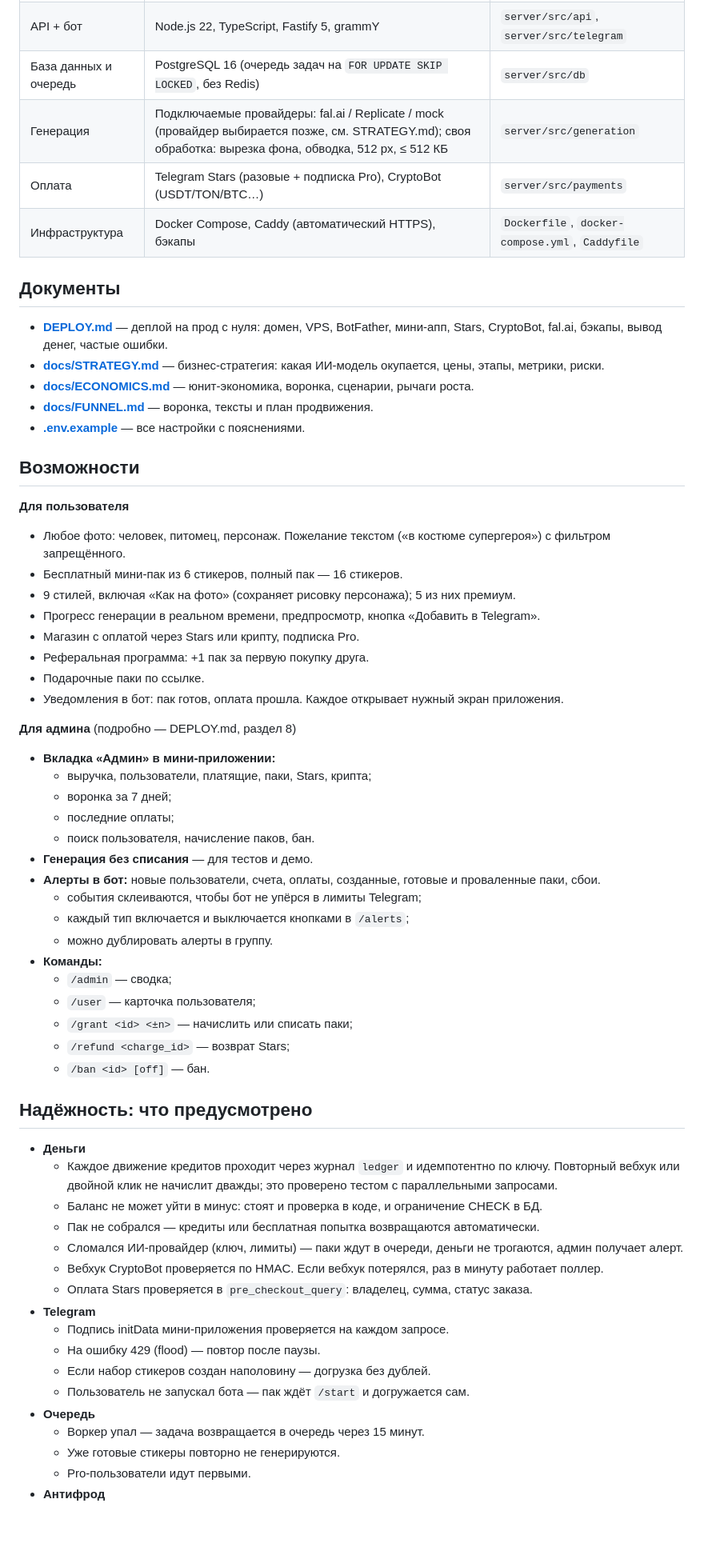
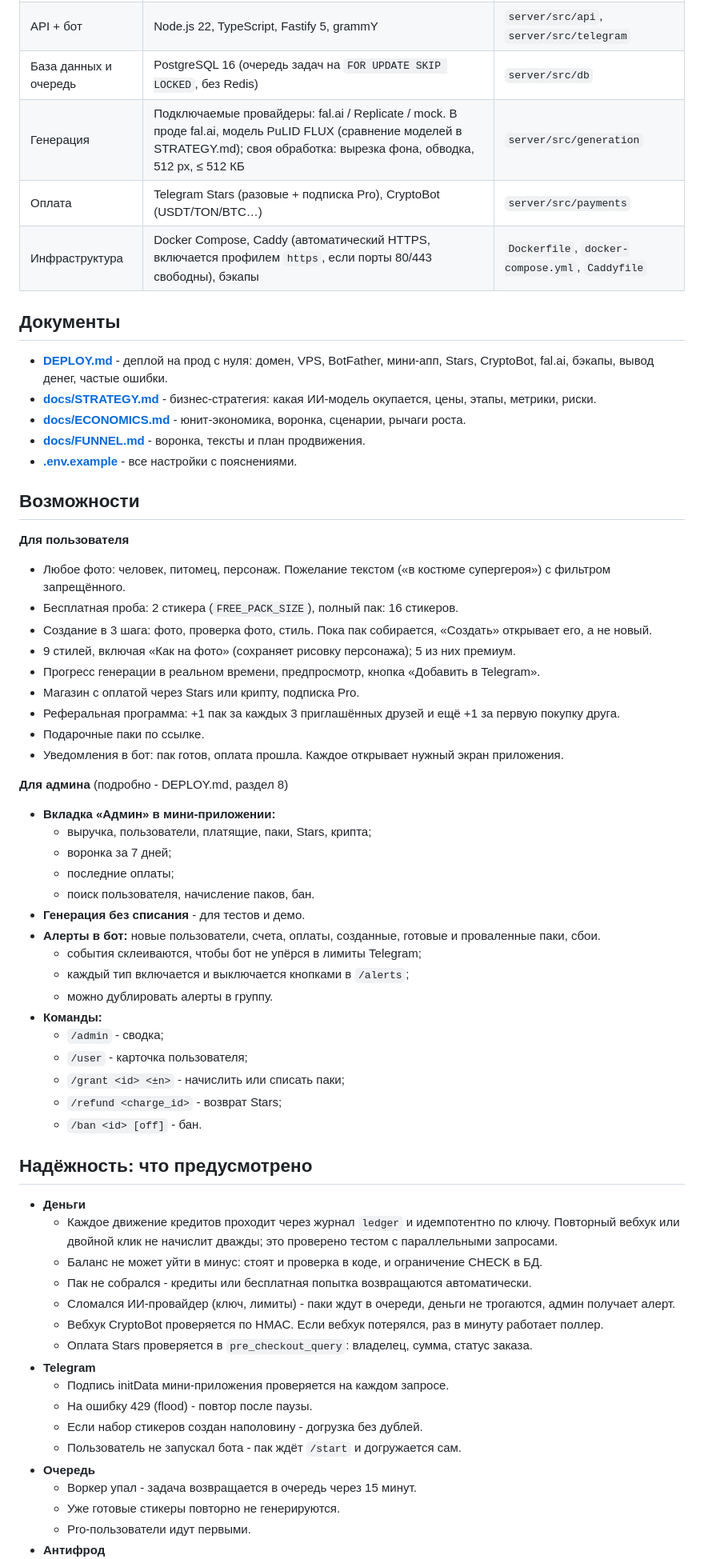
Before and after one commit to PREDATTORRGGDR/Sebyashka, a Markdown page: README.md, the part around one of its changes. Shown at 80% size. Rendered like a GitHub page; blank space fills up the shorter version.

Commit message:
README: 2-sticker trial, invite reward, fal PuLID in prod, 3-step create, no em dashes

```diff
--- a/README.md
+++ b/README.md
@@ -11,64 +11,65 @@
 | Мини-приложение | React 19, Vite, Motion (анимации), Lucide (SVG-иконки), glassmorphism, тёмная и светлая тема | `webapp/` |
 | API + бот | Node.js 22, TypeScript, Fastify 5, grammY | `server/src/api`, `server/src/telegram` |
 | База данных и очередь | PostgreSQL 16 (очередь задач на `FOR UPDATE SKIP LOCKED`, без Redis) | `server/src/db` |
-| Генерация | Подключаемые провайдеры: fal.ai / Replicate / mock (провайдер выбирается позже, см. STRATEGY.md); своя обработка: вырезка фона, обводка, 512 px, ≤ 512 КБ | `server/src/generation` |
+| Генерация | Подключаемые провайдеры: fal.ai / Replicate / mock. В проде fal.ai, модель PuLID FLUX (сравнение моделей в STRATEGY.md); своя обработка: вырезка фона, обводка, 512 px, ≤ 512 КБ | `server/src/generation` |
 | Оплата | Telegram Stars (разовые + подписка Pro), CryptoBot (USDT/TON/BTC…) | `server/src/payments` |
-| Инфраструктура | Docker Compose, Caddy (автоматический HTTPS), бэкапы | `Dockerfile`, `docker-compose.yml`, `Caddyfile` |
+| Инфраструктура | Docker Compose, Caddy (автоматический HTTPS, включается профилем `https`, если порты 80/443 свободны), бэкапы | `Dockerfile`, `docker-compose.yml`, `Caddyfile` |
 
 ## Документы
 
-- **[DEPLOY.md](DEPLOY.md)** — деплой на прод с нуля: домен, VPS, BotFather, мини-апп, Stars, CryptoBot, fal.ai, бэкапы, вывод денег, частые ошибки.
-- **[docs/STRATEGY.md](docs/STRATEGY.md)** — бизнес-стратегия: какая ИИ-модель окупается, цены, этапы, метрики, риски.
-- **[docs/ECONOMICS.md](docs/ECONOMICS.md)** — юнит-экономика, воронка, сценарии, рычаги роста.
-- **[docs/FUNNEL.md](docs/FUNNEL.md)** — воронка, тексты и план продвижения.
-- **[.env.example](.env.example)** — все настройки с пояснениями.
+- **[DEPLOY.md](DEPLOY.md)** - деплой на прод с нуля: домен, VPS, BotFather, мини-апп, Stars, CryptoBot, fal.ai, бэкапы, вывод денег, частые ошибки.
+- **[docs/STRATEGY.md](docs/STRATEGY.md)** - бизнес-стратегия: какая ИИ-модель окупается, цены, этапы, метрики, риски.
+- **[docs/ECONOMICS.md](docs/ECONOMICS.md)** - юнит-экономика, воронка, сценарии, рычаги роста.
+- **[docs/FUNNEL.md](docs/FUNNEL.md)** - воронка, тексты и план продвижения.
+- **[.env.example](.env.example)** - все настройки с пояснениями.
 
 ## Возможности
 
 **Для пользователя**
 - Любое фото: человек, питомец, персонаж. Пожелание текстом («в костюме супергероя») с фильтром запрещённого.
-- Бесплатный мини-пак из 6 стикеров, полный пак — 16 стикеров.
+- Бесплатная проба: 2 стикера (`FREE_PACK_SIZE`), полный пак: 16 стикеров.
+- Создание в 3 шага: фото, проверка фото, стиль. Пока пак собирается, «Создать» открывает его, а не новый.
 - 9 стилей, включая «Как на фото» (сохраняет рисовку персонажа); 5 из них премиум.
 - Прогресс генерации в реальном времени, предпросмотр, кнопка «Добавить в Telegram».
 - Магазин с оплатой через Stars или крипту, подписка Pro.
-- Реферальная программа: +1 пак за первую покупку друга.
+- Реферальная программа: +1 пак за каждых 3 приглашённых друзей и ещё +1 за первую покупку друга.
 - Подарочные паки по ссылке.
 - Уведомления в бот: пак готов, оплата прошла. Каждое открывает нужный экран приложения.
 
-**Для админа** (подробно — DEPLOY.md, раздел 8)
+**Для админа** (подробно - DEPLOY.md, раздел 8)
 - **Вкладка «Админ» в мини-приложении:**
   - выручка, пользователи, платящие, паки, Stars, крипта;
   - воронка за 7 дней;
   - последние оплаты;
   - поиск пользователя, начисление паков, бан.
-- **Генерация без списания** — для тестов и демо.
+- **Генерация без списания** - для тестов и демо.
 - **Алерты в бот:** новые пользователи, счета, оплаты, созданные, готовые и проваленные паки, сбои.
   - события склеиваются, чтобы бот не упёрся в лимиты Telegram;
   - каждый тип включается и выключается кнопками в `/alerts`;
   - можно дублировать алерты в группу.
 - **Команды:**
-  - `/admin` — сводка;
-  - `/user` — карточка пользователя;
-  - `/grant <id> <±n>` — начислить или списать паки;
-  - `/refund <charge_id>` — возврат Stars;
-  - `/ban <id> [off]` — бан.
+  - `/admin` - сводка;
+  - `/user` - карточка пользователя;
+  - `/grant <id> <±n>` - начислить или списать паки;
+  - `/refund <charge_id>` - возврат Stars;
+  - `/ban <id> [off]` - бан.
 
 ## Надёжность: что предусмотрено
 
 - **Деньги**
   - Каждое движение кредитов проходит через журнал `ledger` и идемпотентно по ключу. Повторный вебхук или двойной клик не начислит дважды; это проверено тестом с параллельными запросами.
   - Баланс не может уйти в минус: стоят и проверка в коде, и ограничение CHECK в БД.
-  - Пак не собрался — кредиты или бесплатная попытка возвращаются автоматически.
-  - Сломался ИИ-провайдер (ключ, лимиты) — паки ждут в очереди, деньги не трогаются, админ получает алерт.
+  - Пак не собрался - кредиты или бесплатная попытка возвращаются автоматически.
+  - Сломался ИИ-провайдер (ключ, лимиты) - паки ждут в очереди, деньги не трогаются, админ получает алерт.
   - Вебхук CryptoBot проверяется по HMAC. Если вебхук потерялся, раз в минуту работает поллер.
   - Оплата Stars проверяется в `pre_checkout_query`: владелец, сумма, статус заказа.
 - **Telegram**
   - Подпись initData мини-приложения проверяется на каждом запросе.
-  - На ошибку 429 (flood) — повтор после паузы.
-  - Если набор стикеров создан наполовину — догрузка без дублей.
-  - Пользователь не запускал бота — пак ждёт `/start` и догружается сам.
+  - На ошибку 429 (flood) - повтор после паузы.
+  - Если набор стикеров создан наполовину - догрузка без дублей.
+  - Пользователь не запускал бота - пак ждёт `/start` и догружается сам.
 - **Очередь**
-  - Воркер упал — задача возвращается в очередь через 15 минут.
+  - Воркер упал - задача возвращается в очередь через 15 минут.
   - Уже готовые стикеры повторно не генерируются.
   - Pro-пользователи идут первыми.
 - **Антифрод**
```
Also changed, not shown: other parts of README.md (+20 -20 lines).
